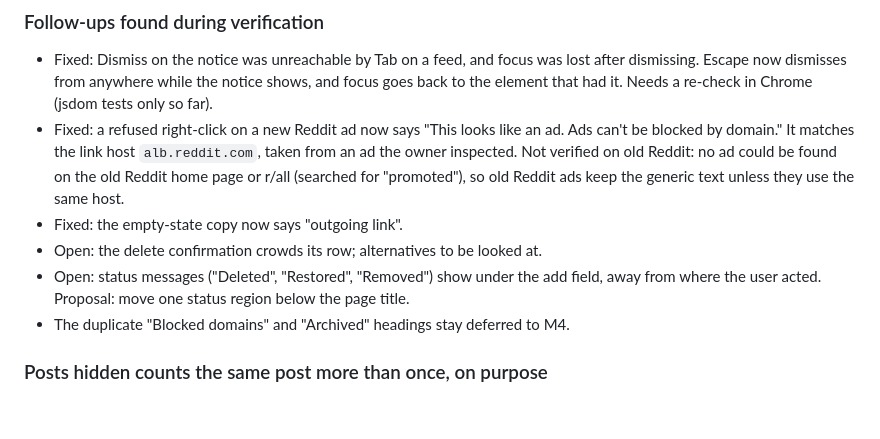
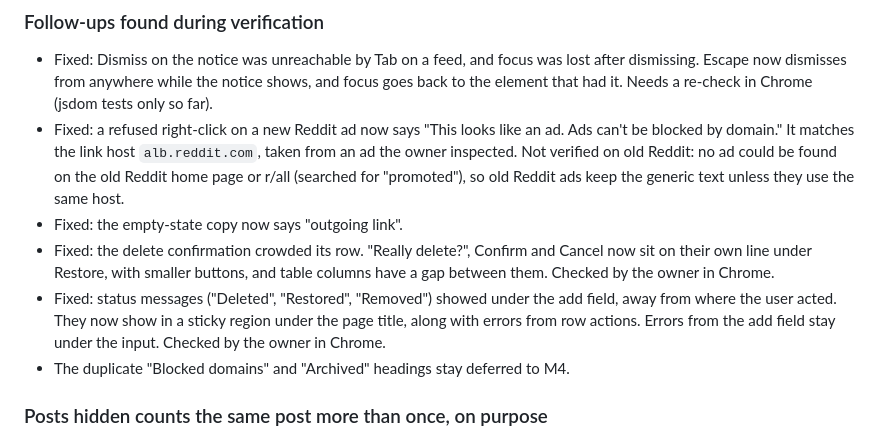
Before and after one commit to narcisolobo/reddit-domain-blocker, a Markdown page: NOTES.md, the part around the change. Drawn GitHub-style; blank space fills up the shorter version.

Commit message:
docs: mark the confirm-row and status-region follow-ups fixed

```diff
--- a/NOTES.md
+++ b/NOTES.md
@@ -108,8 +108,8 @@ Run by the owner in their own Chrome with `extension/` loaded unpacked, on new a
 - Fixed: Dismiss on the notice was unreachable by Tab on a feed, and focus was lost after dismissing. Escape now dismisses from anywhere while the notice shows, and focus goes back to the element that had it. Needs a re-check in Chrome (jsdom tests only so far).
 - Fixed: a refused right-click on a new Reddit ad now says "This looks like an ad. Ads can't be blocked by domain." It matches the link host `alb.reddit.com`, taken from an ad the owner inspected. Not verified on old Reddit: no ad could be found on the old Reddit home page or r/all (searched for "promoted"), so old Reddit ads keep the generic text unless they use the same host.
 - Fixed: the empty-state copy now says "outgoing link".
-- Open: the delete confirmation crowds its row; alternatives to be looked at.
-- Open: status messages ("Deleted", "Restored", "Removed") show under the add field, away from where the user acted. Proposal: move one status region below the page title.
+- Fixed: the delete confirmation crowded its row. "Really delete?", Confirm and Cancel now sit on their own line under Restore, with smaller buttons, and table columns have a gap between them. Checked by the owner in Chrome.
+- Fixed: status messages ("Deleted", "Restored", "Removed") showed under the add field, away from where the user acted. They now show in a sticky region under the page title, along with errors from row actions. Errors from the add field stay under the input. Checked by the owner in Chrome.
 - The duplicate "Blocked domains" and "Archived" headings stay deferred to M4.
 
 ### Posts hidden counts the same post more than once, on purpose
```
